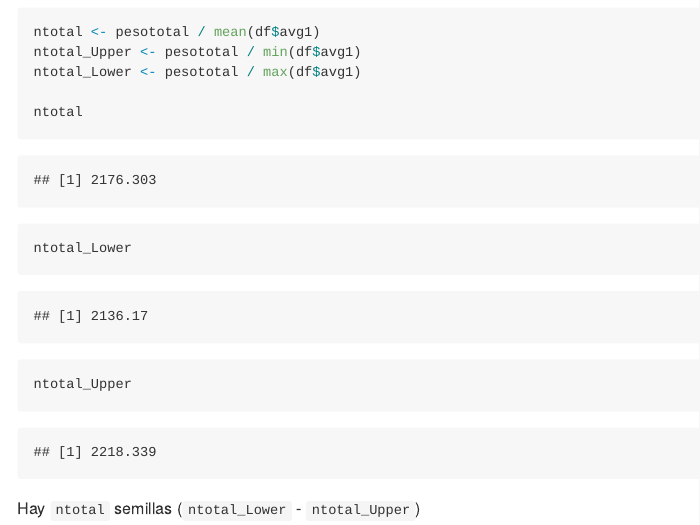
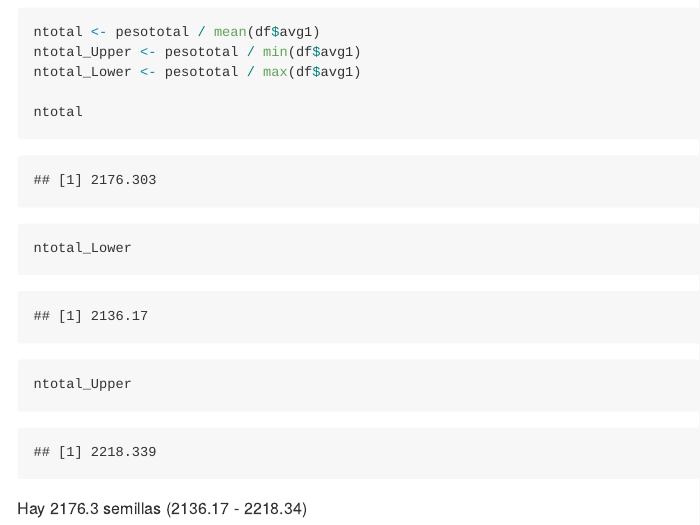
Before and after one commit to ajpelu/life_siembraJuniperus, an R Markdown document (limpiezaSemillas/LimpiezaSemillas.Rmd): the page in a window 1100 px wide, from 720 px down. The pictures show the output file limpiezaSemillas/LimpiezaSemillas.md that the author committed with the source, drawn offline in the style of GitHub.

Commit message:
update format

````diff
--- a/limpiezaSemillas/LimpiezaSemillas.Rmd
+++ b/limpiezaSemillas/LimpiezaSemillas.Rmd
@@ -46,4 +46,4 @@ ntotal_Lower
 ntotal_Upper
 ```
 
-Hay `ntotal` semillas (`ntotal_Lower` - `ntotal_Upper`)
+Hay `r round(ntotal, 2)` semillas (`r round(ntotal_Lower,2)` - `r round(ntotal_Upper,2)`)
````
Also changed, not shown: limpiezaSemillas/LimpiezaSemillas.md.
